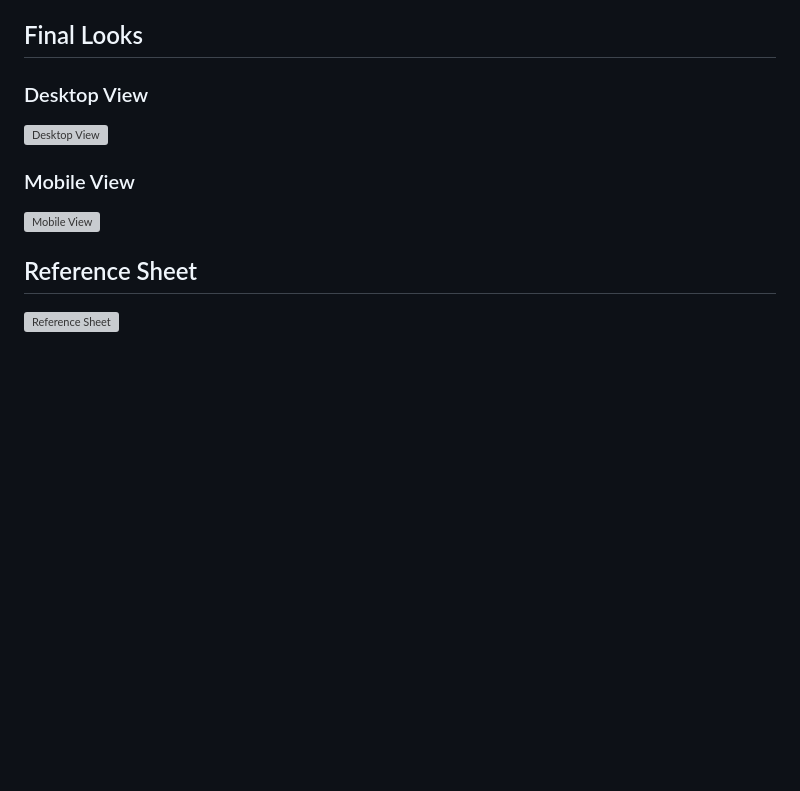
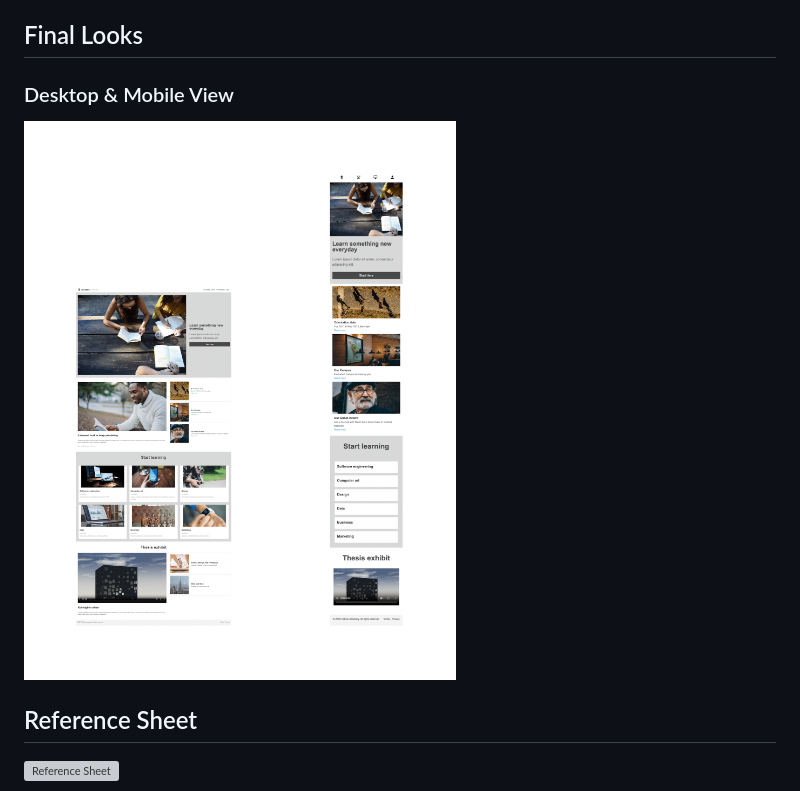
Before and after one commit to cwarre33/Colmar-Academy, a Markdown page: README.md, the part around one of its changes. Drawn GitHub-style; blank space fills up the shorter version; grey boxes are pictures that could not be loaded.

```diff
--- a/README.md
+++ b/README.md
@@ -51,13 +51,9 @@ To view the project locally, follow these steps:
 
 ## Final Looks
 
-### Desktop View
+### Desktop & Mobile View
 
-![Desktop View](images/desktop-view.png)
-
-### Mobile View
-
-![Mobile View](images/mobile-view.png)
+![Both Views](images/both-views.png)
 
 ## Reference Sheet
 
```
Also changed, not shown: other parts of README.md (+2 -2 lines).
